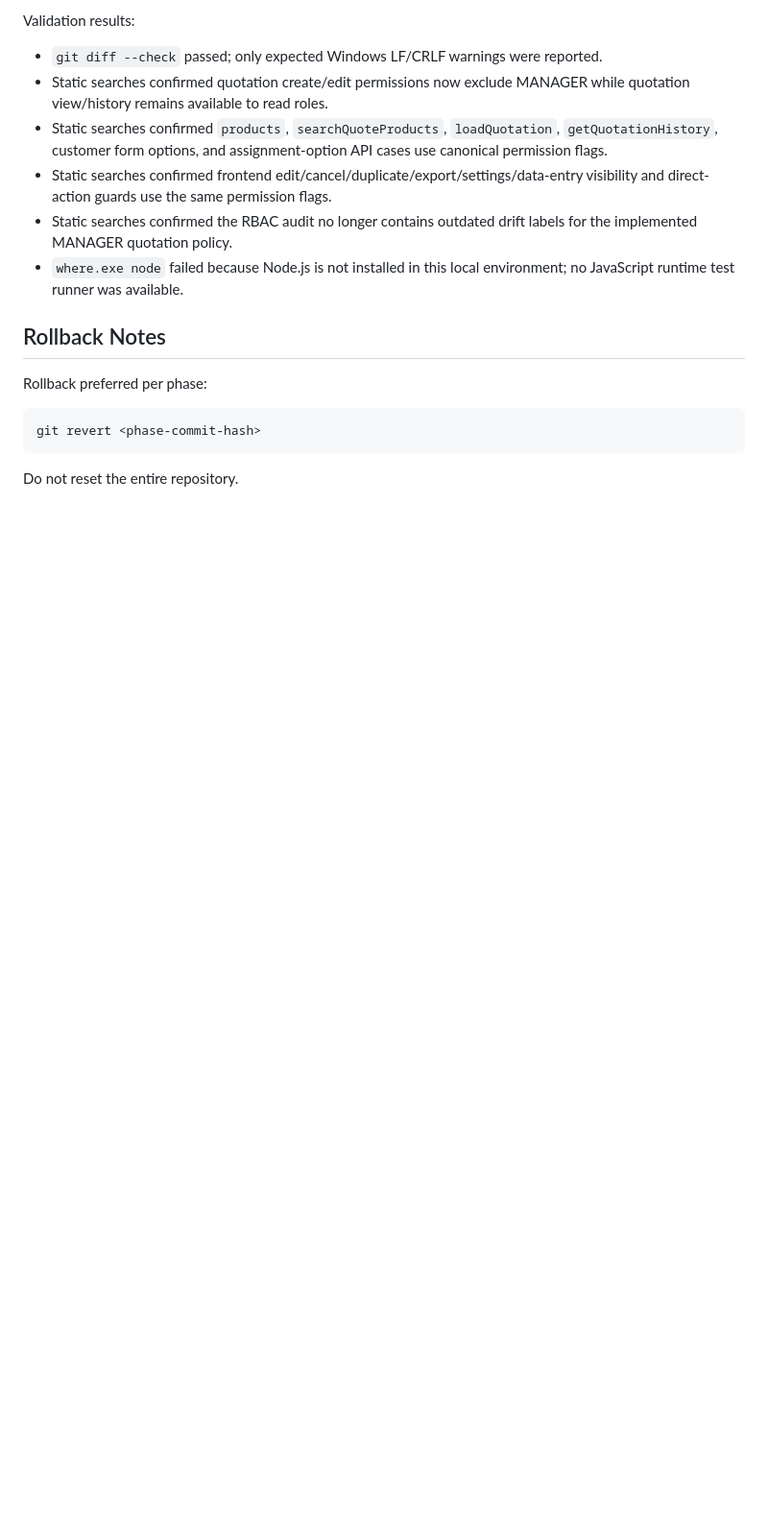
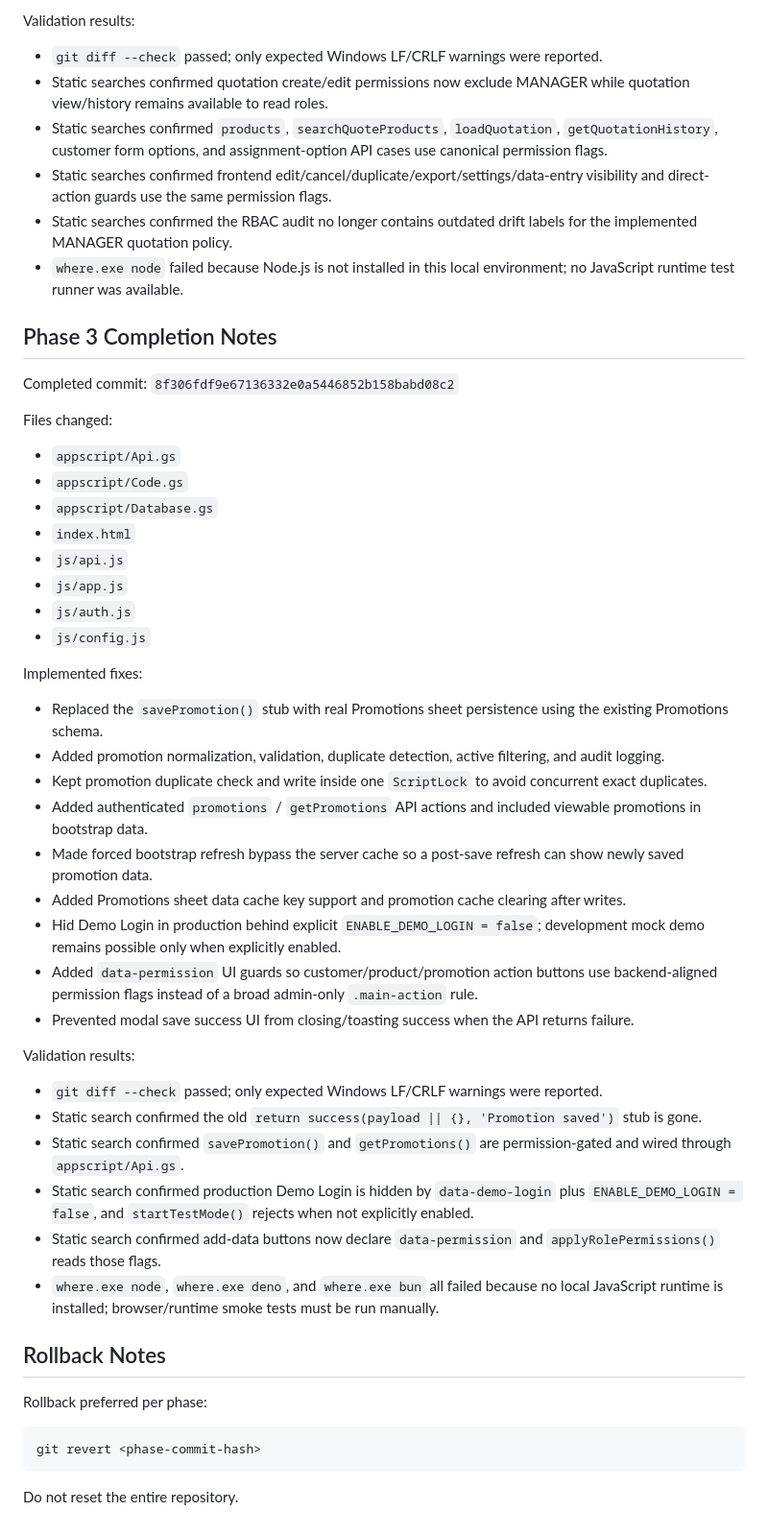
Before and after one commit to nithitsaraarm-sudo/saint-gobain-sales-system, a Markdown page: REMEDIATION_PROGRESS.md, the part around one of its changes. Shown at 96% size. Rendered like a GitHub page; blank space fills up the shorter version.

Commit message:
docs(remediation): record phase 3 completion

```diff
--- a/REMEDIATION_PROGRESS.md
+++ b/REMEDIATION_PROGRESS.md
@@ -121,6 +121,42 @@ Validation results:
 - Static searches confirmed the RBAC audit no longer contains outdated drift labels for the implemented MANAGER quotation policy.
 - `where.exe node` failed because Node.js is not installed in this local environment; no JavaScript runtime test runner was available.
 
+## Phase 3 Completion Notes
+
+Completed commit: `8f306fdf9e67136332e0a5446852b158babd08c2`
+
+Files changed:
+
+- `appscript/Api.gs`
+- `appscript/Code.gs`
+- `appscript/Database.gs`
+- `index.html`
+- `js/api.js`
+- `js/app.js`
+- `js/auth.js`
+- `js/config.js`
+
+Implemented fixes:
+
+- Replaced the `savePromotion()` stub with real Promotions sheet persistence using the existing Promotions schema.
+- Added promotion normalization, validation, duplicate detection, active filtering, and audit logging.
+- Kept promotion duplicate check and write inside one `ScriptLock` to avoid concurrent exact duplicates.
+- Added authenticated `promotions` / `getPromotions` API actions and included viewable promotions in bootstrap data.
+- Made forced bootstrap refresh bypass the server cache so a post-save refresh can show newly saved promotion data.
+- Added Promotions sheet data cache key support and promotion cache clearing after writes.
+- Hid Demo Login in production behind explicit `ENABLE_DEMO_LOGIN = false`; development mock demo remains possible only when explicitly enabled.
+- Added `data-permission` UI guards so customer/product/promotion action buttons use backend-aligned permission flags instead of a broad admin-only `.main-action` rule.
+- Prevented modal save success UI from closing/toasting success when the API returns failure.
+
+Validation results:
+
+- `git diff --check` passed; only expected Windows LF/CRLF warnings were reported.
+- Static search confirmed the old `return success(payload || {}, 'Promotion saved')` stub is gone.
+- Static search confirmed `savePromotion()` and `getPromotions()` are permission-gated and wired through `appscript/Api.gs`.
+- Static search confirmed production Demo Login is hidden by `data-demo-login` plus `ENABLE_DEMO_LOGIN = false`, and `startTestMode()` rejects when not explicitly enabled.
+- Static search confirmed add-data buttons now declare `data-permission` and `applyRolePermissions()` reads those flags.
+- `where.exe node`, `where.exe deno`, and `where.exe bun` all failed because no local JavaScript runtime is installed; browser/runtime smoke tests must be run manually.
+
 ## Rollback Notes
 
 Rollback preferred per phase:
```
Also changed, not shown: other parts of REMEDIATION_PROGRESS.md (+1 -1 lines).
